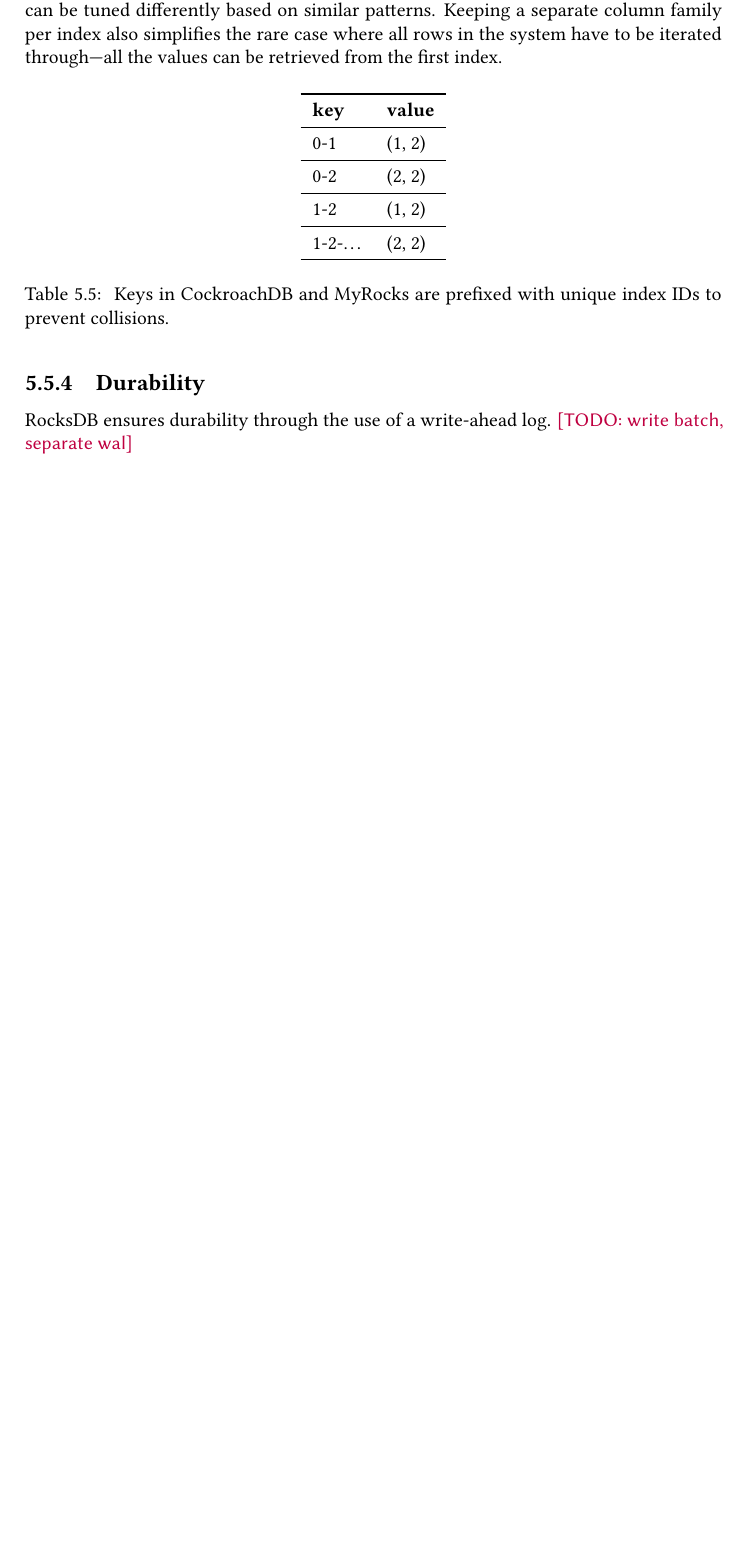
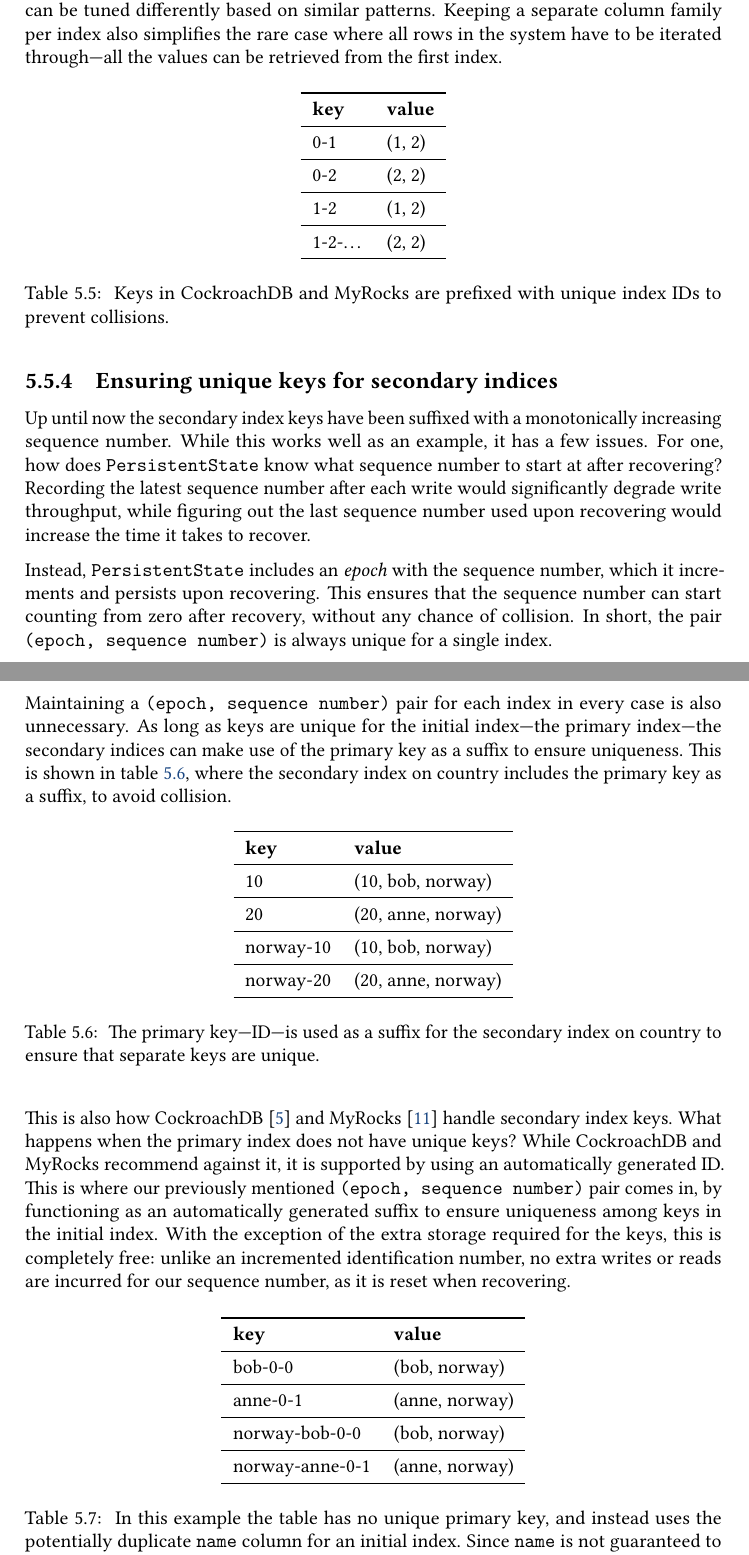
Before and after one commit to ekmartin/thesis, a LaTeX thesis (report.tex, which reads persistent-bases.tex): part of page 40 of 46 before the commit and two parts of pages 40 and 41 of 48 after it, the two joined at a grey line, cut so that both start at the same text, the shorter picture padded with empty space. Compiled offline with pdfLaTeX.

Commit message:
Write about key uniquness

```diff
--- a/persistent-bases.tex
+++ b/persistent-bases.tex
@@ -1053,7 +1053,73 @@ values can be retrieved from the first index.
   }\label{table:index-id}
 \end{table}
 
-\subsection{Durability}
+\subsection{Ensuring unique keys for secondary indices}
 
-RocksDB ensures durability through the use of a write-ahead log.
-\todo{write batch, separate wal}
+Up until now the secondary index keys have been suffixed with a monotonically
+increasing sequence number. While this works well as an example, it has a few
+issues. For one, how does \code{PersistentState} know what sequence number to
+start at after recovering? Recording the latest sequence number after each write
+would significantly degrade write throughput, while figuring out the last
+sequence number used upon recovering would increase the time it takes to
+recover.
+
+Instead, \code{PersistentState} includes an \textit{epoch} with the sequence
+number, which it increments and persists upon recovering. This ensures that the
+sequence number can start counting from zero after recovery, without any chance
+of collision. In short, the pair \code{(epoch, sequence number)} is always
+unique for a single index.
+
+Maintaining a \code{(epoch, sequence number)} pair for each index in every case
+is also unnecessary. As long as keys are unique for the initial index---the
+primary index---the secondary indices can make use of the primary key as a
+suffix to ensure uniqueness. This is shown in table~\ref{table:unique-suffix},
+where the secondary index on country includes the primary key as a suffix, to
+avoid collision.
+
+\begin{table}[H]
+  \centering
+  \begin{tabular}{l l}
+    \toprule
+    \textbf{key} & \textbf{value} \\ \midrule
+    10 & (10, bob, norway) \\ \midrule
+    20 & (20, anne, norway) \\ \midrule
+    norway-10 & (10, bob, norway) \\ \midrule
+    norway-20 & (20, anne, norway) \\ \midrule
+  \end{tabular}
+
+  \caption{\
+    The primary key---ID---is used as a suffix for the secondary index on
+    country to ensure that separate keys are unique.
+  }\label{table:unique-suffix}
+\end{table}
+
+This is also how CockroachDB~\cite{cockroach-encoding} and
+MyRocks~\cite{myrocks-encoding} handle secondary index keys. What happens when
+the primary index does not have unique keys? While CockroachDB and MyRocks
+recommend against it, it is supported by using an automatically generated ID.
+This is where our previously mentioned \code{(epoch, sequence number)} pair
+comes in, by functioning as an automatically generated suffix to ensure
+uniqueness among keys in the initial index. With the exception of the extra
+storage required for the keys, this is completely free: unlike an incremented
+identification number, no extra writes or reads are incurred for our sequence
+number, as it is reset when recovering.
+
+\begin{table}[H]
+  \centering
+  \begin{tabular}{l l}
+    \toprule
+    \textbf{key} & \textbf{value} \\ \midrule
+    bob-0-0 & (bob, norway) \\ \midrule
+    anne-0-1 & (anne, norway) \\ \midrule
+    norway-bob-0-0 & (bob, norway) \\ \midrule
+    norway-anne-0-1 & (anne, norway) \\ \midrule
+  \end{tabular}
+
+  \caption{\
+    In this example the table has no unique primary key, and instead uses the
+    potentially duplicate \code{name} column for an initial index. Since
+    \code{name} is not guaranteed to be unique, it is suffixed by a
+    \code{(epoch, sequence number)} suffix.
+    Secondary index keys are still suffixed with the entire key from the initial
+    index to ensure uniqueness.
+  }\label{table:duplicate-suffix}
@@ -1059,0 +1138 @@ RocksDB ensures durability through the use of a write-ahead log.
+\end{listing}
```
Also changed, not shown: background.tex (+1 -1 lines), persistent-bases.tex (27 more changed lines).
